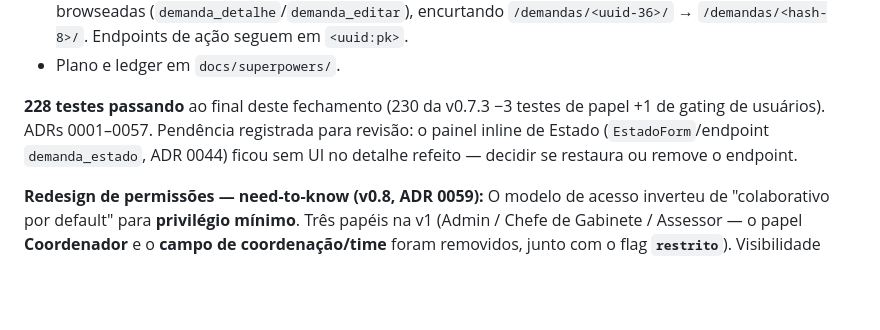
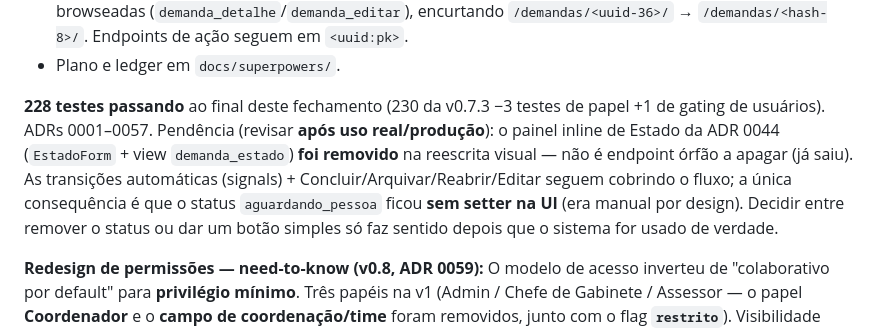
Before and after one commit to mansurtres/MPD, a Markdown page: CLAUDE.md, the part around the change. GitHub-like rendering; blank space fills up the shorter version.

Commit message:
docs: corrige pendência do EstadoForm (já removido; decisão adiada p/ pós-produção)
A anotação dizia 'remover o endpoint demanda_estado', mas EstadoForm/view já
foram removidos na reescrita visual. Único efeito remanescente: status
aguardando_pessoa sem setter na UI. Decisão (remover status vs botão) adiada
para depois de uso real — não dá para responder antes de testar.

Co-Authored-By: Claude Opus 4.8 (1M context) <noreply@anthropic.com>

```diff
--- a/CLAUDE.md
+++ b/CLAUDE.md
@@ -240,7 +240,7 @@ Toda tela restante migrou para a identidade visual nova (editorial: Funnel Displ
 - **`slug_publico` curto (8 chars) padronizado** em todo o sistema (errata ADR 0038): lógica consolidada em `core.utils`; Pessoa/Entidade migram de 12→8; Demanda ganha `slug_publico` e o usa nas URLs browseadas (`demanda_detalhe`/`demanda_editar`), encurtando `/demandas/<uuid-36>/` → `/demandas/<hash-8>/`. Endpoints de ação seguem em `<uuid:pk>`.
 - Plano e ledger em `docs/superpowers/`.
 
-**228 testes passando** ao final deste fechamento (230 da v0.7.3 −3 testes de papel +1 de gating de usuários). ADRs 0001–0057. Pendência registrada para revisão: o painel inline de Estado (`EstadoForm`/endpoint `demanda_estado`, ADR 0044) ficou sem UI no detalhe refeito — decidir se restaura ou remove o endpoint.
+**228 testes passando** ao final deste fechamento (230 da v0.7.3 −3 testes de papel +1 de gating de usuários). ADRs 0001–0057. Pendência (revisar **após uso real/produção**): o painel inline de Estado da ADR 0044 (`EstadoForm` + view `demanda_estado`) **foi removido** na reescrita visual — não é endpoint órfão a apagar (já saiu). As transições automáticas (signals) + Concluir/Arquivar/Reabrir/Editar seguem cobrindo o fluxo; a única consequência é que o status `aguardando_pessoa` ficou **sem setter na UI** (era manual por design). Decidir entre remover o status ou dar um botão simples só faz sentido depois que o sistema for usado de verdade.
 
 **Redesign de permissões — need-to-know (v0.8, ADR 0059):**
 O modelo de acesso inverteu de "colaborativo por default" para **privilégio mínimo**. Três papéis na v1 (Admin / Chefe de Gabinete / Assessor — o papel **Coordenador** e o **campo de coordenação/time** foram removidos, junto com o flag **`restrito`**). Visibilidade **inteiramente por papel** (`Demanda.objects.visiveis_para`): Admin vê tudo; CG vê todas as **ativas** (sem histórico concluído); Assessor vê só as **próprias** (responsável ou autor) — ativas com contexto completo, histórico próprio em leitura com **partes mascaradas** (nome sim, ficha/contato não). **Exportação, `/analise`, `/auditoria` e Configurações são exclusivas do Admin.** Listas de pessoas/entidades só do Admin; ficha só no contexto de demanda visível; os demais usam **busca cega** (vincular sem navegar o acervo). Fonte de verdade: [`docs/permissoes.md`](./docs/permissoes.md) v2 + [`docs/decisoes.md`](./docs/decisoes.md) ADR 0059. Migrations: `demandas/0011_drop_restrito`, `accounts/0007`+`demandas/0012` (drop coordenação), `accounts/0008` (remove grupo Coordenador, move membros p/ Assessor).
```
